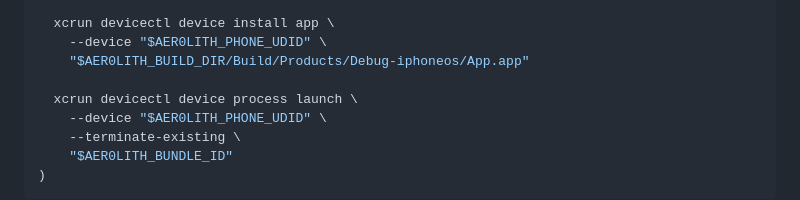
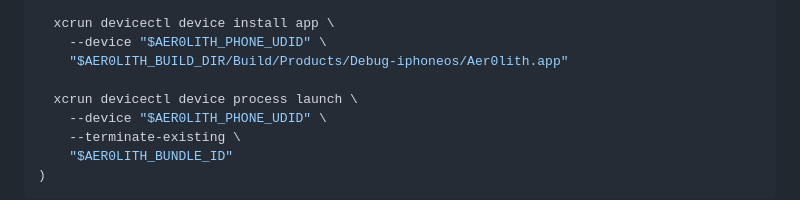
Before and after one commit to include-steve-kx/aer0lith, a Markdown page: SETUP.md, the part around the change. Rendered like a GitHub page.

Commit message:
Correct the iPhone deployment bundle path
Use the verified Aer0lith.app product name emitted by Xcode for the install command.

```diff
--- a/SETUP.md
+++ b/SETUP.md
@@ -67,7 +67,7 @@ Paste this **entire block into Terminal on Steve's Mac**. It uses the existing c
 
   xcrun devicectl device install app \
     --device "$AER0LITH_PHONE_UDID" \
-    "$AER0LITH_BUILD_DIR/Build/Products/Debug-iphoneos/App.app"
+    "$AER0LITH_BUILD_DIR/Build/Products/Debug-iphoneos/Aer0lith.app"
 
   xcrun devicectl device process launch \
     --device "$AER0LITH_PHONE_UDID" \
```
